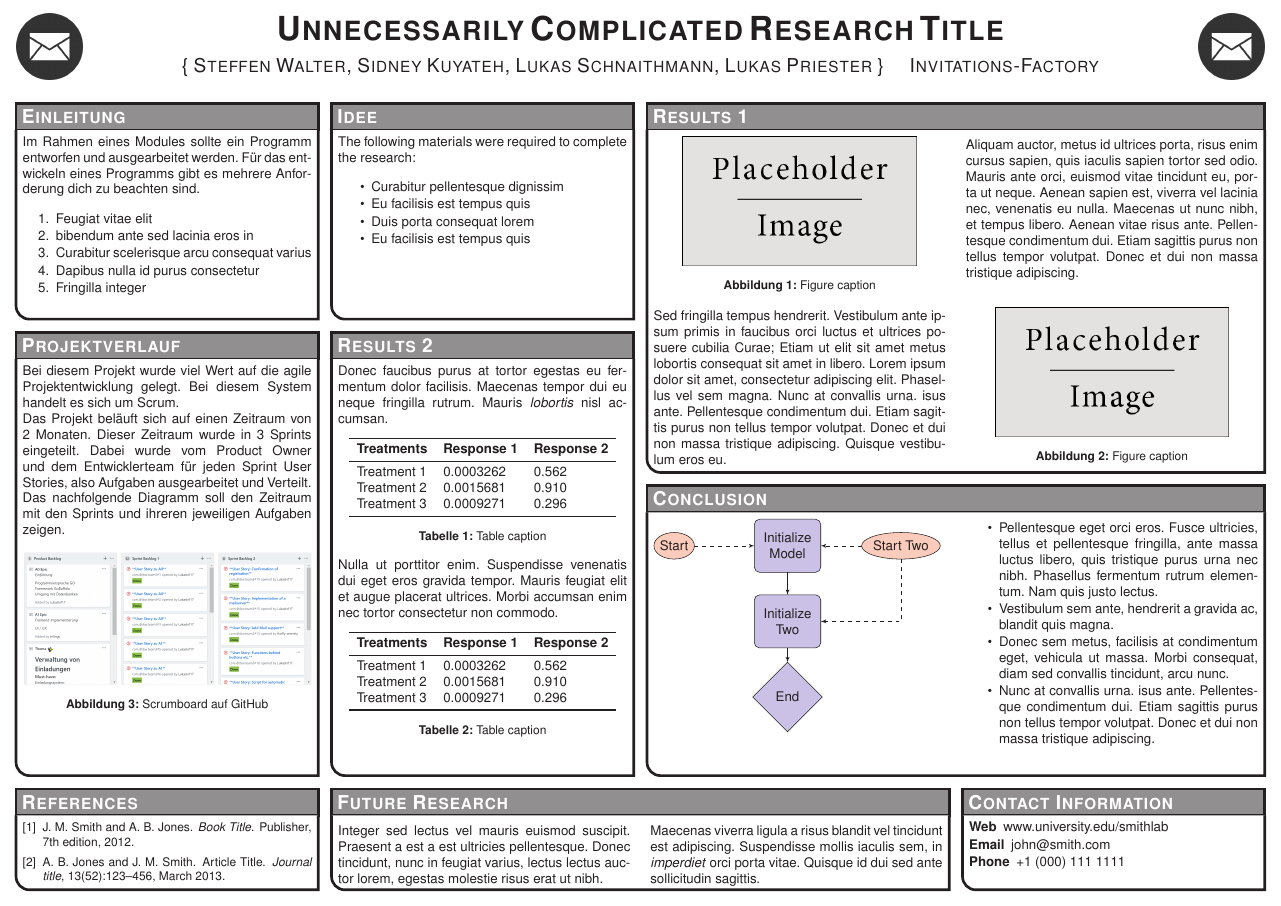
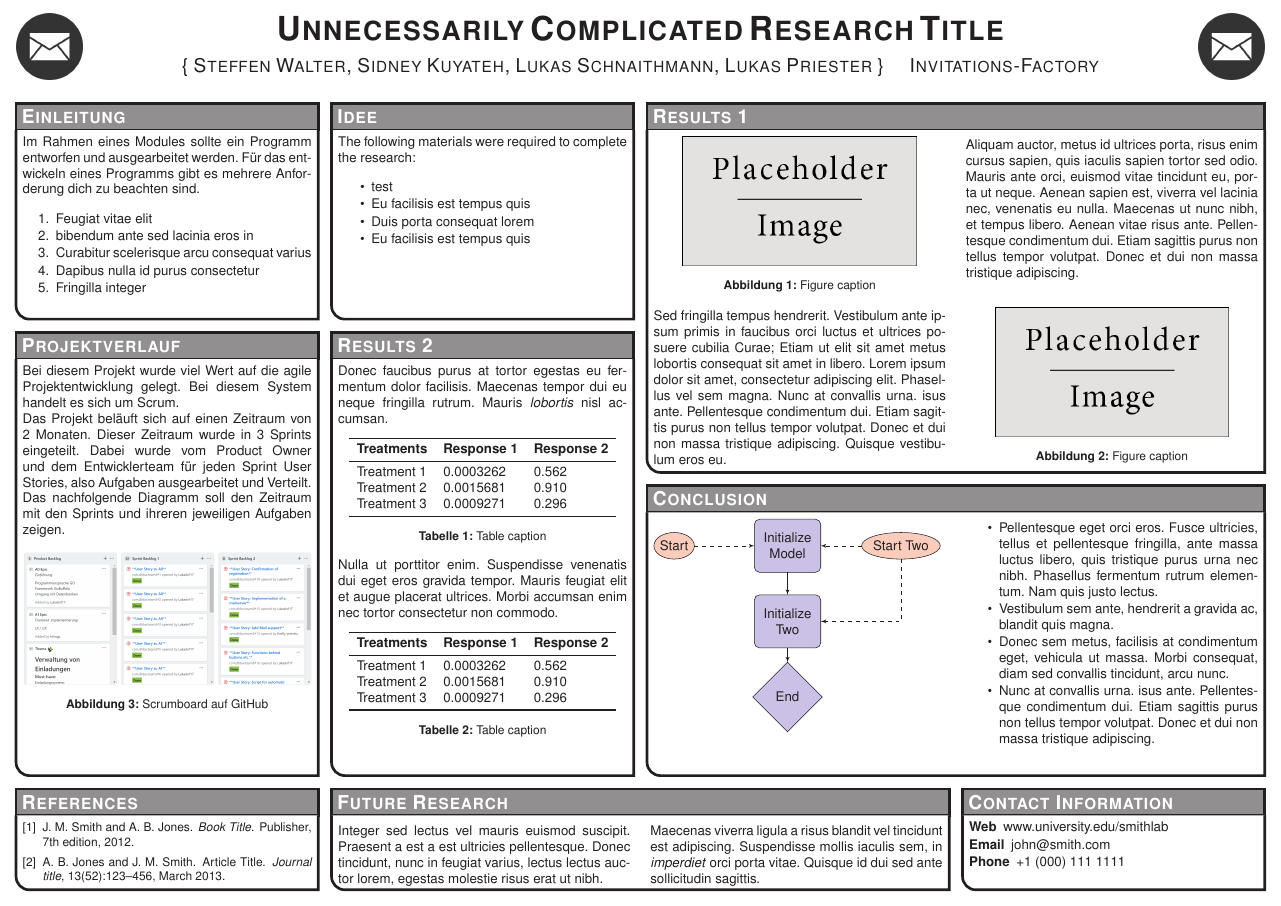
Before and after one commit to LukasInf17/com.dhbw.team3, a LaTeX poster (poster/conference_poster_4.tex): the whole page. Compiled offline with pdfLaTeX.

Commit message:
#54 checking if compilation ad automatic display of changes on the server is working

```diff
--- a/poster/conference_poster_4.tex
+++ b/poster/conference_poster_4.tex
@@ -105,7 +105,7 @@ Im Rahmen eines Modules sollte ein Programm entworfen und ausgearbeitet werden.
 The following materials were required to complete the research:
 
 \begin{itemize}\compresslist
-	\item Curabitur pellentesque dignissim
+	\item test
 	\item Eu facilisis est tempus quis
 	\item Duis porta consequat lorem
 	\item Eu facilisis est tempus quis
```
